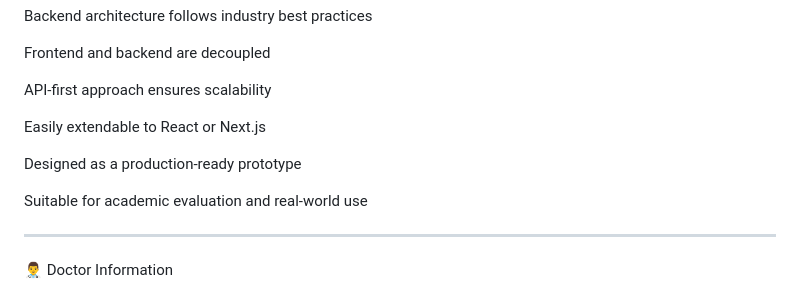
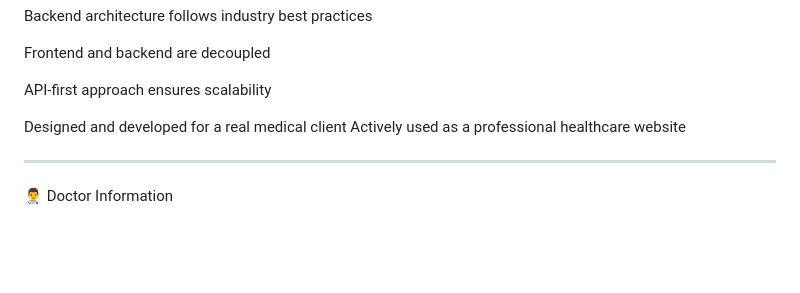
Before and after one commit to RabiaBasri548/medicareHub-Ali, a Markdown page: README.md, the part around the change. GitHub-like rendering; blank space fills up the shorter version.

Commit message:
Refine project notes and documentation

```diff
--- a/README.md
+++ b/README.md
@@ -243,11 +243,9 @@ Frontend and backend are decoupled
 
 API-first approach ensures scalability
 
-Easily extendable to React or Next.js
 
-Designed as a production-ready prototype
-
-Suitable for academic evaluation and real-world use
+Designed and developed for a real medical client
+Actively used as a professional healthcare website
 
 
 
```
